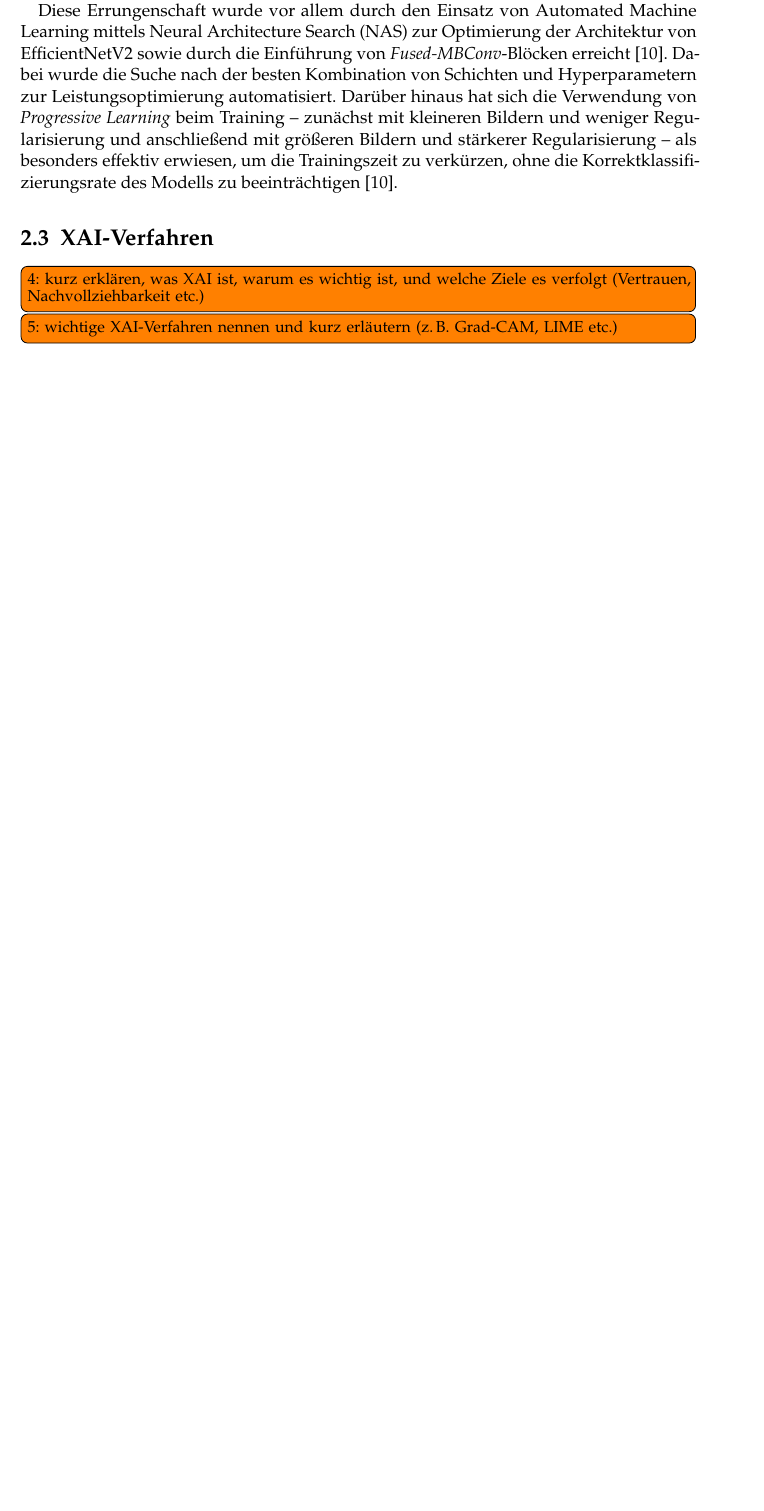
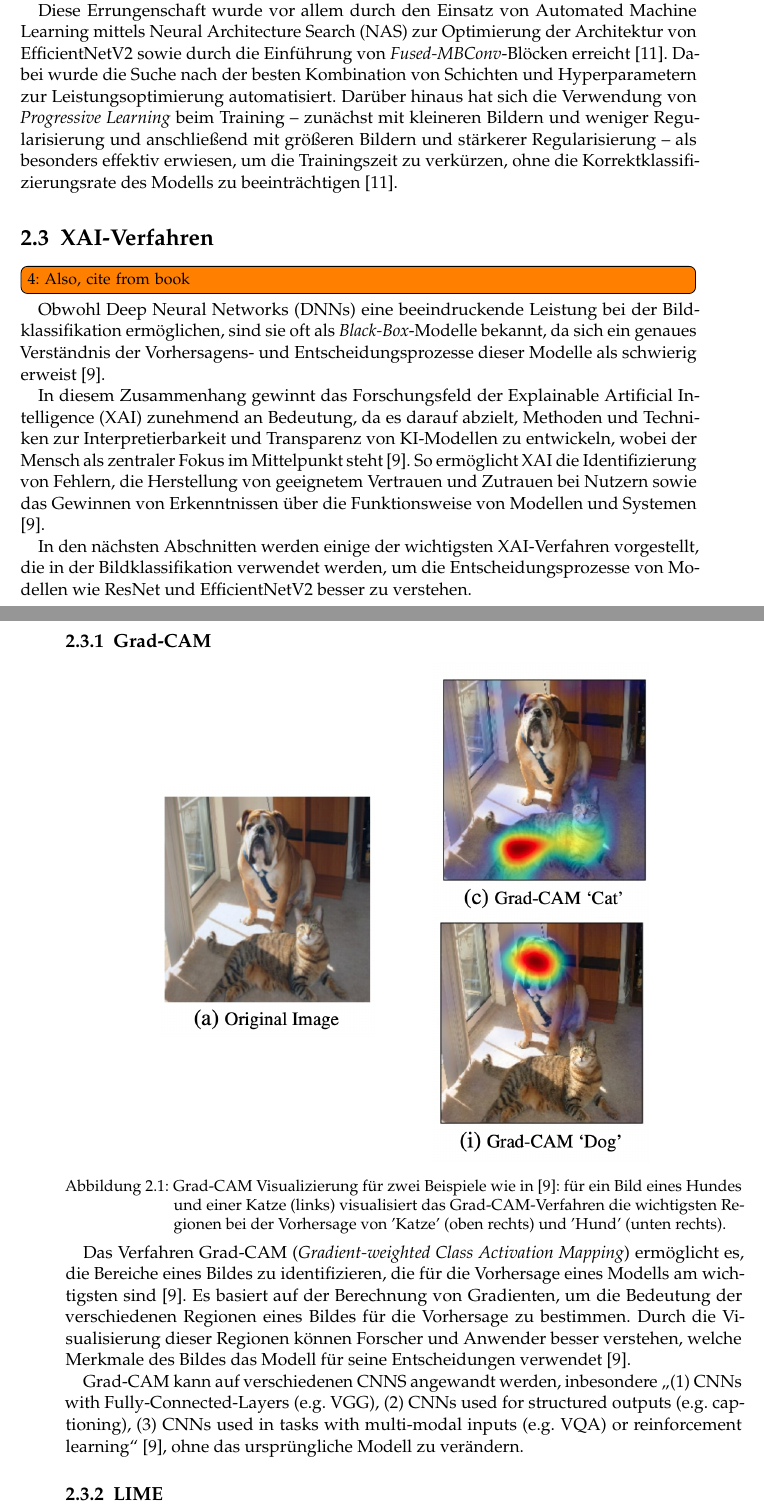
Before and after one commit to GermainGirndt/visual-explanaible-ai, a LaTeX thesis (documentation/ausarbeitung/htwsaar-i-mst-vorlage-2.25/htwsaar-i-mst-vorlage-2.25/htwsaar-i-mst-vorlage.tex, which reads documentation/ausarbeitung/htwsaar-i-mst-vorlage-2.25/htwsaar-i-mst-vorlage-2.25/Chapters/Grundlagen.tex): part of page 11 of 40 before the commit and two parts of pages 11 and 12 of 40 after it, the two joined at a grey line, cut so that both start at the same text, the shorter picture padded with empty space. Compiled offline with pdfLaTeX.

Commit message:
add notes on GradCAM to chapter fundamentals

```diff
--- a/documentation/ausarbeitung/htwsaar-i-mst-vorlage-2.25/htwsaar-i-mst-vorlage-2.25/Chapters/Grundlagen.tex
+++ b/documentation/ausarbeitung/htwsaar-i-mst-vorlage-2.25/htwsaar-i-mst-vorlage-2.25/Chapters/Grundlagen.tex
@@ -52,5 +52,37 @@ Diese Errungenschaft wurde vor allem durch den Einsatz von Automated Machine Lea
 
 \section{XAI-Verfahren}
 
-\todox[]{kurz erklären, was XAI ist, warum es wichtig ist, und welche Ziele es verfolgt (Vertrauen, Nachvollziehbarkeit etc.)}
-\todox[]{wichtige XAI-Verfahren nennen und kurz erläutern (z.\,B. Grad-CAM, LIME etc.)}
+\todox[]{Also, cite from book}
+Obwohl Deep Neural Networks (DNNs) eine beeindruckende Leistung bei der Bildklassifikation ermöglichen, sind sie oft als \textit{Black-Box}-Modelle bekannt, da sich ein genaues Verständnis der Vorhersagens- und Entscheidungsprozesse dieser Modelle als schwierig erweist \cite{selvaraju2017gradcam}.
+
+In diesem Zusammenhang gewinnt das Forschungsfeld der Explainable Artificial Intelligence (XAI) zunehmend an Bedeutung, da es darauf abzielt, Methoden und Techniken zur Interpretierbarkeit und Transparenz von KI-Modellen zu entwickeln, wobei der Mensch als zentraler Fokus im Mittelpunkt steht \cite{selvaraju2017gradcam}. So ermöglicht XAI die Identifizierung von Fehlern, die Herstellung von geeignetem Vertrauen und Zutrauen bei Nutzern sowie das Gewinnen von Erkenntnissen über die Funktionsweise von Modellen und Systemen \cite{selvaraju2017gradcam}.
+
+In den nächsten Abschnitten werden einige der wichtigsten XAI-Verfahren vorgestellt, die in der Bildklassifikation verwendet werden, um die Entscheidungsprozesse von Modellen wie ResNet und EfficientNetV2 besser zu verstehen.
+
+\subsection{Grad-CAM}
+
+\noindent
+\begin{minipage}{\linewidth}
+\centering
+\begin{minipage}{0.4\linewidth}
+    \centering
+    \includegraphics[width=0.8\linewidth]{Graphics/gradcam-1.png}
+\end{minipage}
+\begin{minipage}{0.4\linewidth}
+    \centering
+    \includegraphics[width=0.8\linewidth]{Graphics/gradcam-2.png}
+\end{minipage}
+
+\captionof{figure}{Grad-CAM Visualizierung für zwei Beispiele wie in \cite{selvaraju2017gradcam}:
+für ein Bild eines Hundes und einer Katze (links) visualisiert das Grad-CAM-Verfahren die wichtigsten Regionen bei der Vorhersage von 'Katze' (oben rechts) und 'Hund' (unten rechts).}
+\label{fig:gradcam}
+\end{minipage}
+
+\vspace{0.5em}
+
+Das Verfahren Grad-CAM (\textit{Gradient-weighted Class Activation Mapping}) ermöglicht es, die Bereiche eines Bildes zu identifizieren, die für die Vorhersage eines Modells am wichtigsten sind \cite{selvaraju2017gradcam}. Es basiert auf der Berechnung von Gradienten, um die Bedeutung der verschiedenen Regionen eines Bildes für die Vorhersage zu bestimmen. Durch die Visualisierung dieser Regionen können Forscher und Anwender besser verstehen, welche Merkmale des Bildes das Modell für seine Entscheidungen verwendet \cite{selvaraju2017gradcam}.
+
+Grad-CAM kann auf verschiedenen CNNS angewandt werden, inbesondere \enquote{(1) CNNs with Fully-Connected-Layers (e.g. VGG), (2) CNNs used for structured outputs (e.g. captioning), (3) CNNs used in tasks with multi-modal inputs (e.g. VQA) or reinforcement learning} \cite{selvaraju2017gradcam}, ohne das ursprüngliche Modell zu verändern.
+
+
+\subsection{LIME}
```
Also changed, not shown: documentation/ausarbeitung/htwsaar-i-mst-vorlage-2.25/htwsaar-i-mst-vorlage-2.25/Graphics/gradcam-1.png (added), documentation/ausarbeitung/htwsaar-i-mst-vorlage-2.25/htwsaar-i-mst-vorlage-2.25/Graphics/gradcam-2.png (added), documentation/ausarbeitung/htwsaar-i-mst-vorlage-2.25/htwsaar-i-mst-vorlage-2.25/Graphics/gradcam-3.png (added).
